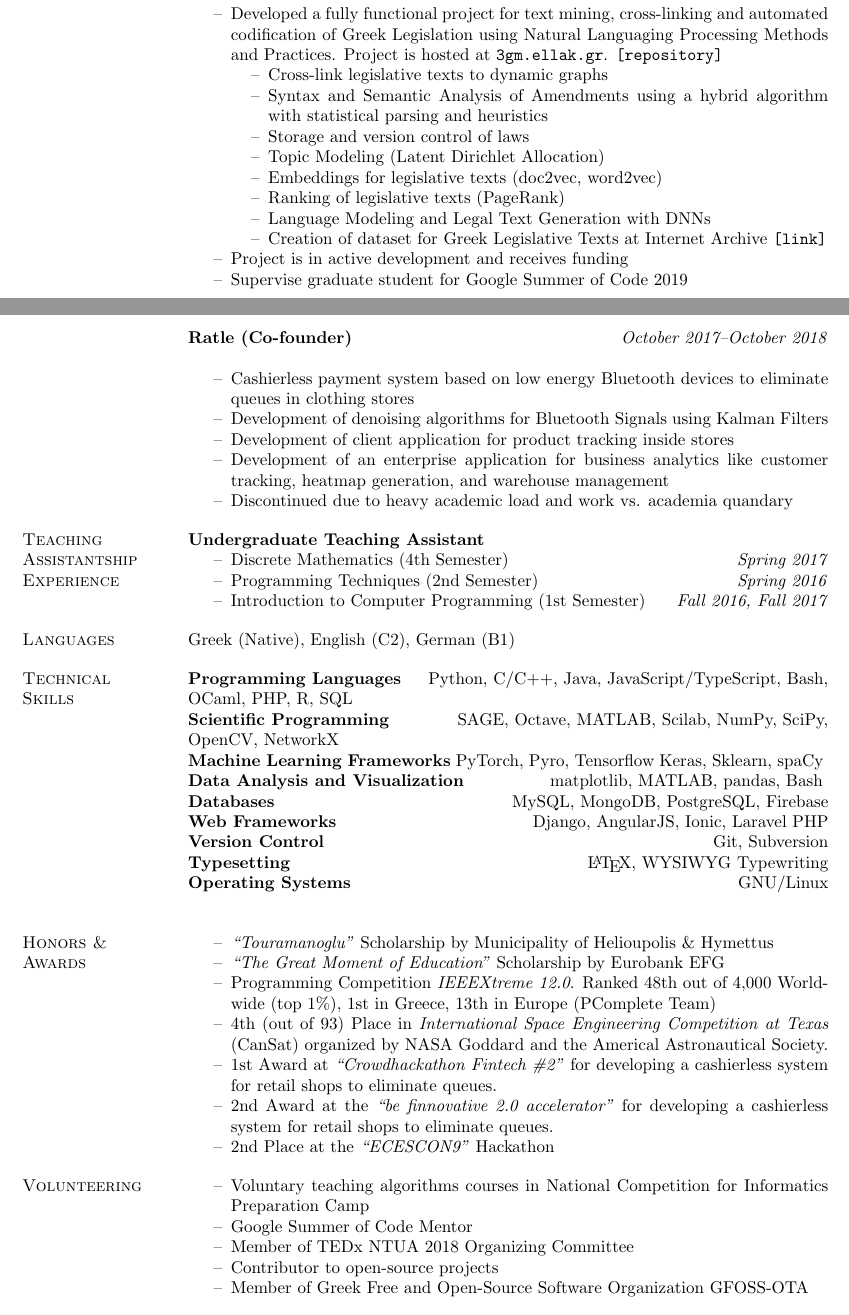
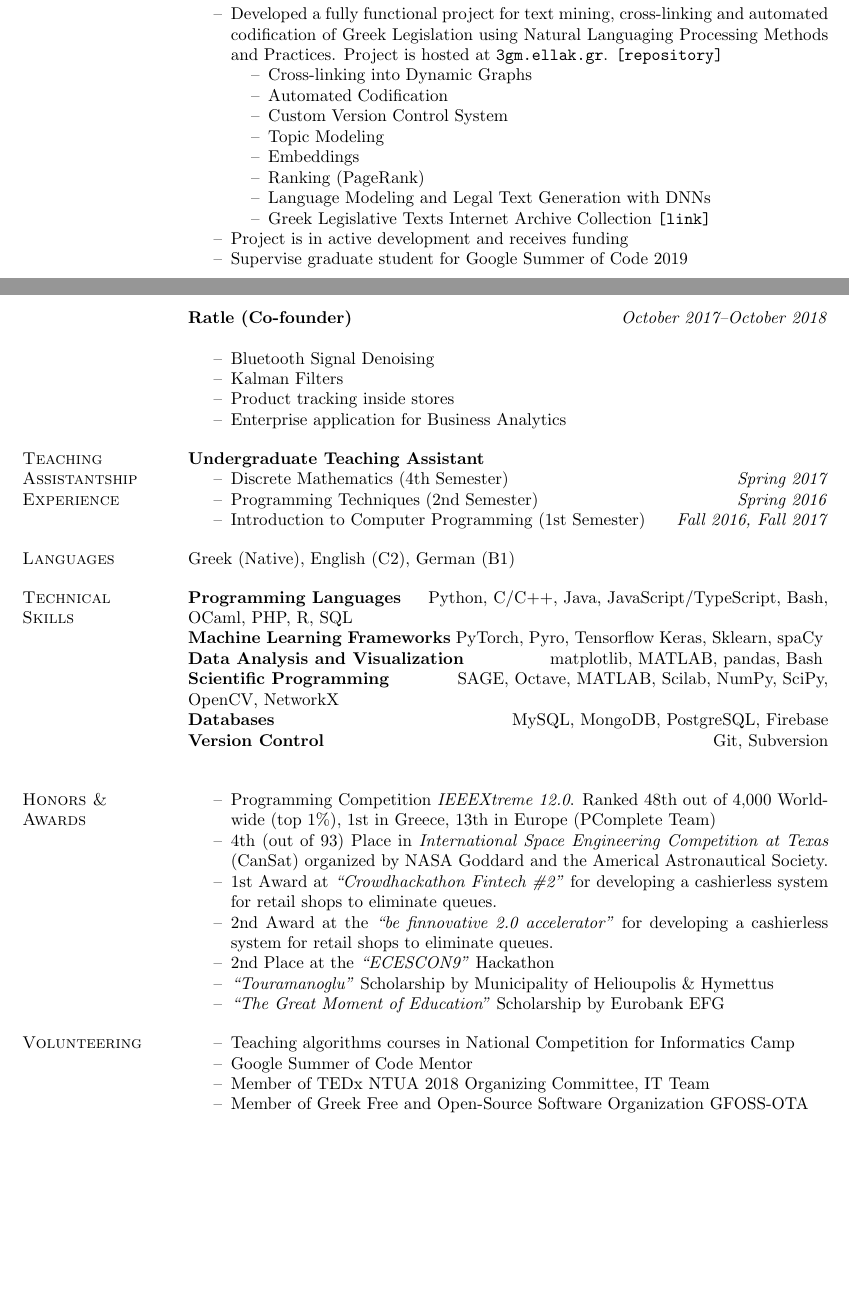
Before and after one commit to papachristoumarios/papachristoumarios.github.io, a LaTeX CV (cv/cv.tex): two parts of pages 1 and 2 of 2, joined at a grey line, cut so that both start at the same text, the shorter picture padded with empty space. Compiled offline with pdfLaTeX.

Commit message:
Shrink cv

```diff
--- a/cv/cv.tex
+++ b/cv/cv.tex
@@ -90,14 +90,14 @@ Diploma (5-year joint degree, 300 ECTS) Electrical \& Computer Engineering (ECE)
 \begin{compactitem}
 \item[--] Developed a fully functional project for text mining, cross-linking and automated codification of Greek Legislation using Natural Languaging Processing Methods and Practices. Project is hosted at \href{https://3gm.ellak.gr}{\nolinkurl{3gm.ellak.gr}}. \href{https://github.com/eellak/gsoc2018-3gm}{\nolinkurl{[repository]}}
 \begin{compactitem}
-\item[--] Cross-link legislative texts to dynamic graphs
-\item[--] Syntax and Semantic Analysis of Amendments using a hybrid algorithm with statistical parsing and heuristics
-\item[--] Storage and version control of laws
-\item[--] Topic Modeling (Latent Dirichlet Allocation)
-\item[--] Embeddings for legislative texts (doc2vec, word2vec)
-\item[--] Ranking of legislative texts (PageRank)
+\item[--] Cross-linking into Dynamic Graphs
+\item[--] Automated Codification
+\item[--] Custom Version Control System
+\item[--] Topic Modeling
+\item[--] Embeddings
+\item[--] Ranking (PageRank)
 \item[--] Language Modeling and Legal Text Generation with DNNs
-\item[--] Creation of dataset for Greek Legislative Texts at Internet Archive \href{https://archive.org/details/greekgovernmentgazette}{\nolinkurl{[link]}}
+\item[--] Greek Legislative Texts Internet Archive Collection \href{https://archive.org/details/greekgovernmentgazette}{\nolinkurl{[link]}}
 \end{compactitem}
 \item[--] Project is in active development and receives funding
 \item[--] Supervise graduate student for Google Summer of Code 2019
@@ -105,11 +105,11 @@ Diploma (5-year joint degree, 300 ECTS) Electrical \& Computer Engineering (ECE)
 
 \field{Ratle (Co-founder)} {\emph{October 2017--October 2018}}
 \begin{compactitem}
-\item[--] Cashierless payment system based on low energy Bluetooth devices to eliminate queues in clothing stores
-\item[--] Development of denoising algorithms for Bluetooth Signals using Kalman Filters
-\item[--] Development of client application for product tracking inside stores
-\item[--] Development of an enterprise application for business analytics like customer tracking, heatmap generation, and warehouse management
-\item[--] Discontinued due to heavy academic load and work vs. academia quandary
+\item[--] Bluetooth Signal Denoising
+\item[--] Kalman Filters
+\item[--] Product tracking inside stores
+\item[--] Enterprise application for Business Analytics
+% \item[--] Discontinued due to heavy academic load and work vs. academia quandary
 \end{compactitem}
 
 
@@ -146,27 +146,24 @@ Diploma (5-year joint degree, 300 ECTS) Electrical \& Computer Engineering (ECE)
 \section{Technical \\ Skills}
 
 \field{Programming Languages}  {Python, C/C++, Java, JavaScript/TypeScript, Bash, OCaml, PHP, R, SQL  }
-\field{Scientific Programming} {SAGE, Octave, MATLAB, Scilab, NumPy, SciPy, OpenCV, NetworkX }
 \field{Machine Learning Frameworks}  {PyTorch, Pyro, Tensorflow Keras, Sklearn, spaCy }
 \field{Data Analysis and Visualization} {matplotlib, MATLAB, pandas, Bash }
+\field{Scientific Programming} {SAGE, Octave, MATLAB, Scilab, NumPy, SciPy, OpenCV, NetworkX}
 \field{Databases} {MySQL, MongoDB, PostgreSQL, Firebase}
-\field{Web Frameworks} {Django, AngularJS, Ionic, Laravel PHP}
+%\field{Web Frameworks} {Django, AngularJS, Ionic, Laravel PHP}
 \field{Version Control} {Git, Subversion}
-\field{Typesetting} {\LaTeX, WYSIWYG Typewriting}
-\field{Operating Systems} {GNU/Linux}
+%\field{Typesetting} {\LaTeX, WYSIWYG Typewriting}
+%field{Operating Systems} {GNU/Linux}
 \section{Honors \& \\ Awards}
-%\textbf{Educational}
-\begin{compactitem}
-    \item [--] \emph{``Touramanoglu''} Scholarship by Municipality of Helioupolis \& Hymettus
-    \item [--] \emph{``The Great Moment of Education''} Scholarship by Eurobank EFG
-\end{compactitem}
-%\textbf{Competititions}
 \begin{compactitem}
     \item[--] Programming Competition \emph{IEEEXtreme 12.0}. Ranked 48th out of 4,000 Worldwide (top 1\%), 1st in Greece, 13th in Europe (PComplete Team)
     \item[--] 4th (out of 93) Place in \emph{International Space Engineering  Competition at Texas} (CanSat) organized by NASA Goddard and the Americal Astronautical Society.
     \item[--] 1st Award at \emph{``Crowdhackathon Fintech \#2''} for developing a cashierless system for retail shops to eliminate queues.
     \item[--] 2nd Award at the \emph{``be finnovative 2.0 accelerator''} for developing a cashierless system for retail shops to eliminate queues.
     \item[--] 2nd Place at the \emph{``ECESCON9''} Hackathon
+    \item [--] \emph{``Touramanoglu''} Scholarship by Municipality of Helioupolis \& Hymettus
+    \item [--] \emph{``The Great Moment of Education''} Scholarship by Eurobank EFG
+
 \end{compactitem}
 
 
@@ -174,10 +171,10 @@ Diploma (5-year joint degree, 300 ECTS) Electrical \& Computer Engineering (ECE)
 
 \section{Volunteering}
 \begin{compactitem}
-    \item[--] Voluntary teaching algorithms courses in National Competition for Informatics Preparation Camp
+    \item[--] Teaching algorithms courses in National Competition for Informatics Camp
     \item[--] Google Summer of Code Mentor
-    \item[--] Member of TEDx NTUA 2018 Organizing Committee
-    \item[--] Contributor to open-source projects
+    \item[--] Member of TEDx NTUA 2018 Organizing Committee, IT Team
+    %\item[--] Contributor to open-source projects
     \item[--] Member of Greek Free and Open-Source Software Organization GFOSS-OTA
     %\item[--] Voluntary Blood Donor
 
```
Also changed, not shown: cv/cv.pdf.
